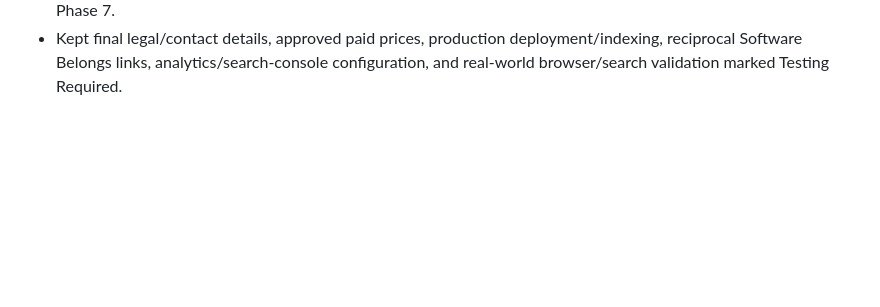
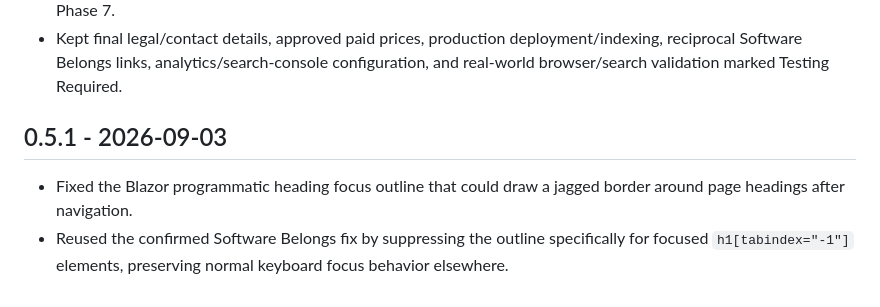
Before and after one commit to JeremiahHaney/clarity-belongs, a Markdown page: CHANGELOG.md, the part around the change. Drawn GitHub-style; blank space fills up the shorter version.

Commit message:
Document heading focus outline fix

```diff
--- a/CHANGELOG.md
+++ b/CHANGELOG.md
@@ -106,3 +106,8 @@
 - Expanded CI smoke coverage to request the homepage, public product route, Learn route/article, pricing, About, Support, Privacy, Terms, robots, sitemap, authenticated My Clarity, Account, and follow-creation API.
 - Added `08-PUBLIC-SITE-SEARCH-DISCOVERY.md` and advanced roadmap/status documentation through Launch Phase 7.
 - Kept final legal/contact details, approved paid prices, production deployment/indexing, reciprocal Software Belongs links, analytics/search-console configuration, and real-world browser/search validation marked Testing Required.
+
+## 0.5.1 - 2026-09-03
+
+- Fixed the Blazor programmatic heading focus outline that could draw a jagged border around page headings after navigation.
+- Reused the confirmed Software Belongs fix by suppressing the outline specifically for focused `h1[tabindex="-1"]` elements, preserving normal keyboard focus behavior elsewhere.
```
